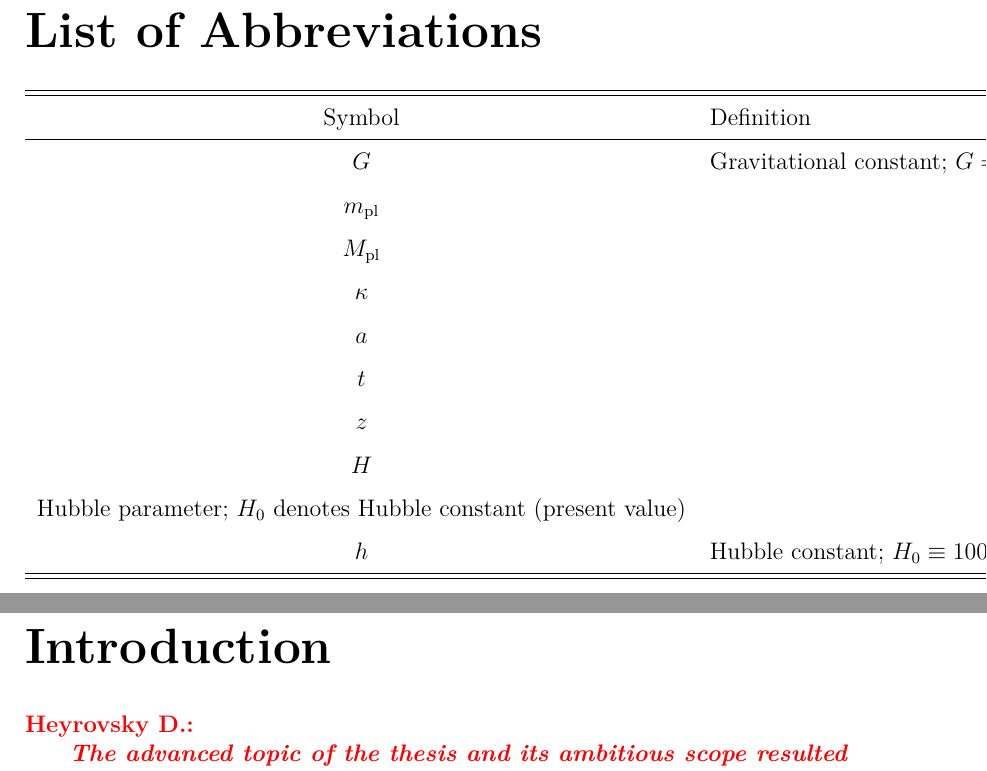
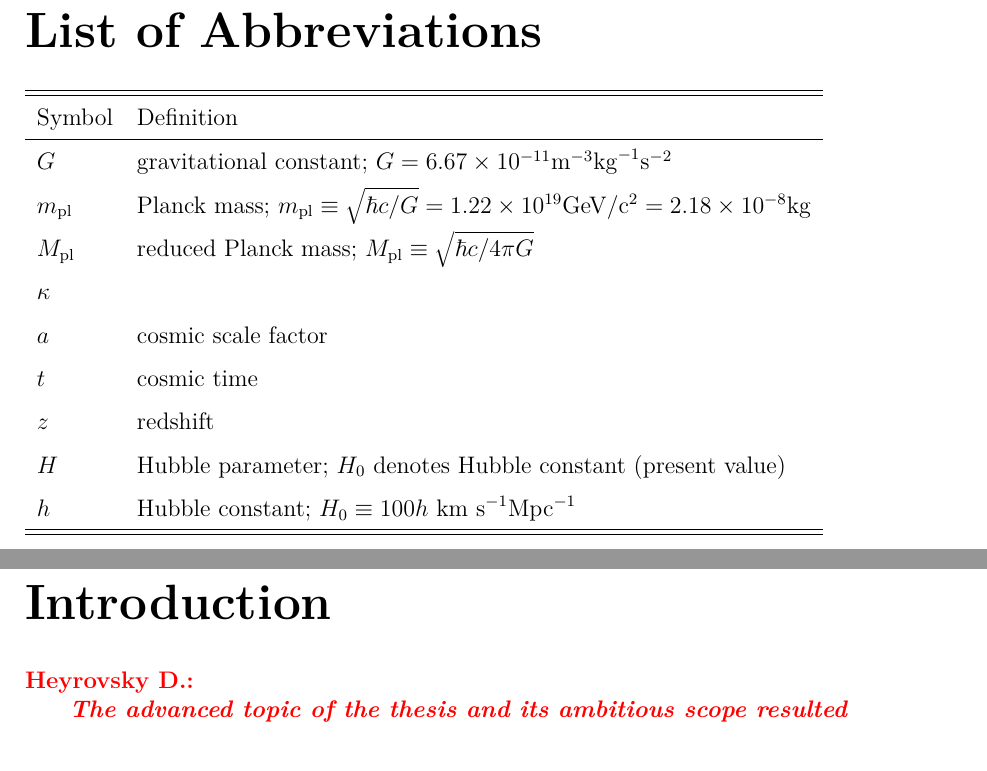
Before and after one commit to vrastil/dizertace, a LaTeX thesis (thesis.tex, which reads preamble/abbrev.tex): two parts of pages 8 and 9 of 66, joined at a grey line, cut so that both start at the same text. Compiled offline with pdfLaTeX.

Commit message:
fix abbrev

```diff
--- a/preamble/abbrev.tex
+++ b/preamble/abbrev.tex
@@ -1,17 +1,17 @@
 \chapwithtoc{List of Abbreviations}
 
-\begin{tabular}{cl}
+\begin{tabular}{ll}
 \hline\hline
 Symbol & Definition \\
 \hline
-$G$ & Gravitational constant; $G=6.67\times10^{-11}\rm{m}^{-3}\rm{kg}^{-1}\rm{s}^{-2}$ \\
-$\mpl$ & \\
-$\Mpl$ & \\
+$G$ & gravitational constant; $G=6.67\times10^{-11}\rm{m}^{-3}\rm{kg}^{-1}\rm{s}^{-2}$ \\
+$\mpl$ & Planck mass; $\mpl\equiv\sqrt{\hbar c/G}=1.22\times10^{19}\rm{GeV}/c^2=2.18\times10^{-8}\rm{kg}$\\
+$\Mpl$ & reduced Planck mass; $\Mpl\equiv\sqrt{\hbar c/4\pi G}$\\
 $\kappa$ & \\
-$a$ & \\
-$t$ & \\
-$z$ & \\
-$H$ & \\ Hubble parameter; $H_0$ denotes Hubble constant (present value) \\
+$a$ & cosmic scale factor \\
+$t$ & cosmic time \\
+$z$ & redshift \\
+$H$ & Hubble parameter; $H_0$ denotes Hubble constant (present value) \\
 $h$ & Hubble constant; $H_0\equiv100 h \rm{\ km\ s}^{-1}\rm{Mpc}^{-1}$ \\
 \hline\hline
 \end{tabular}
```
